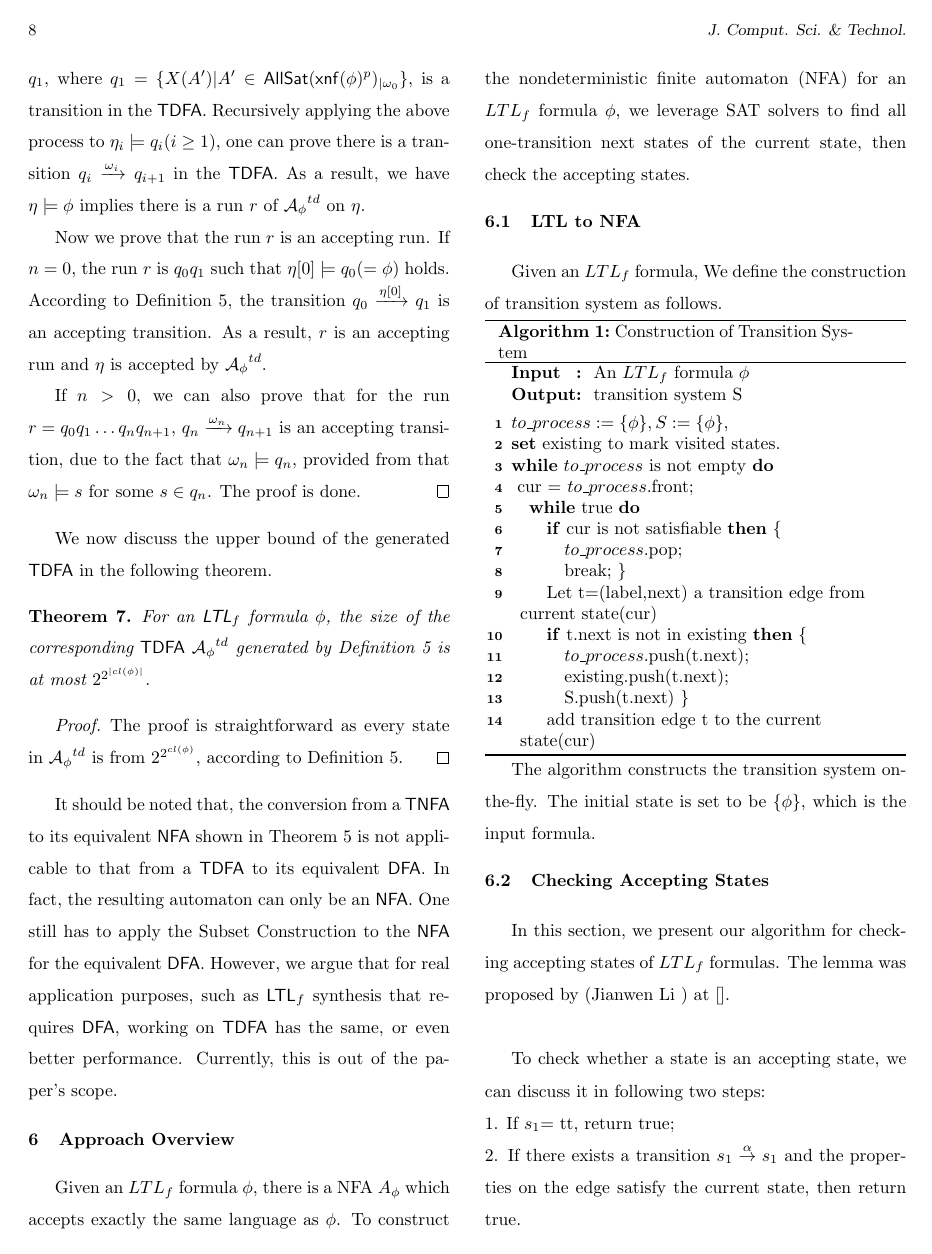
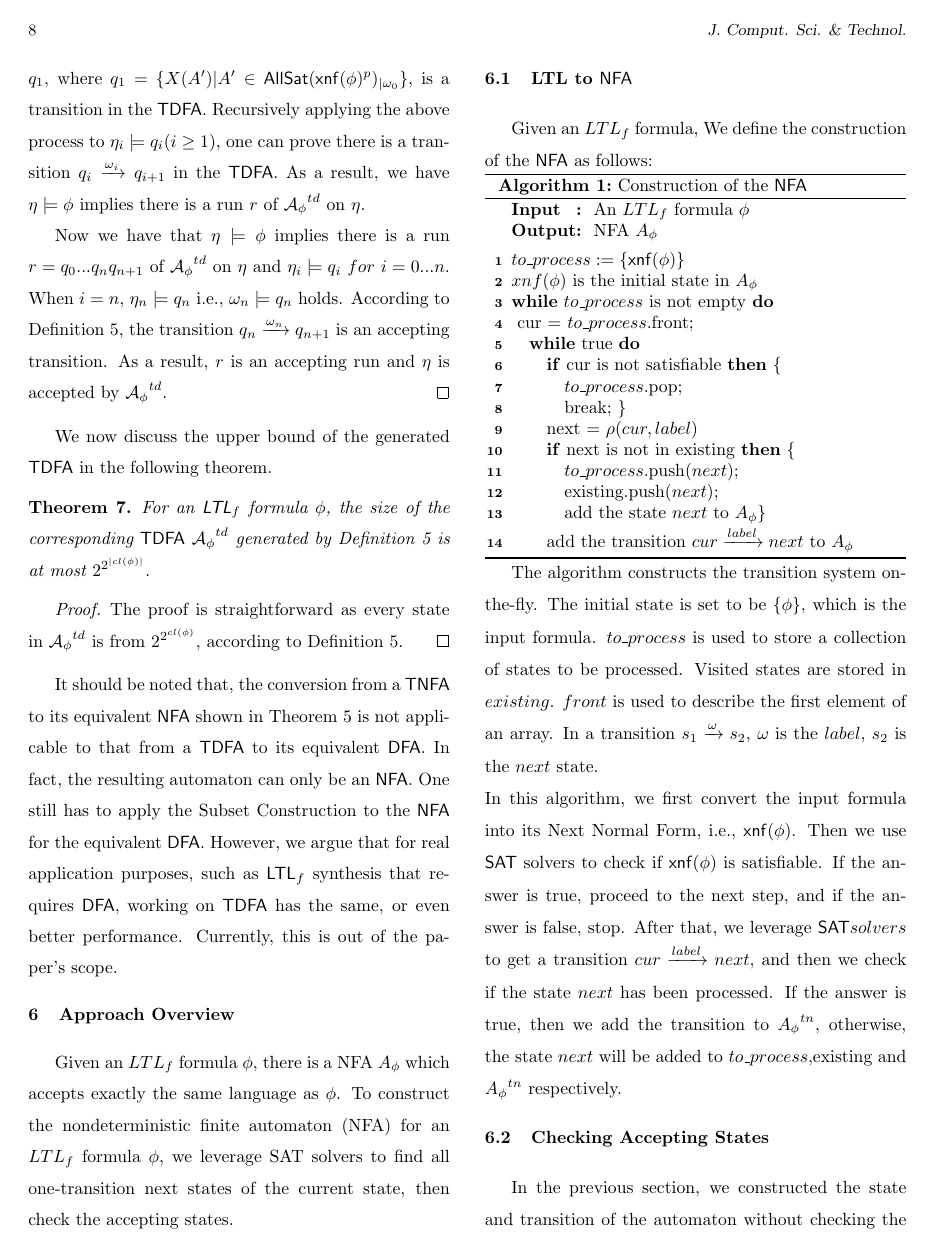
Before and after one commit to lijwen2748/ltlf2automata, a LaTeX document (main.tex, which reads algorithm.tex, dfa.tex): page 8 of 9. Compiled offline with pdfLaTeX.

Commit message:
Updates from Overleaf

```diff
--- a/algorithm.tex
+++ b/algorithm.tex
@@ -1,36 +1,37 @@
 \section{Approach Overview}
 Given an $LTL_f$ formula $\phi$, there is a NFA $A_{\phi}$ which accepts exactly the same language as $\phi$. To construct the nondeterministic finite automaton (NFA) for an $ LTL_f$ formula $\phi$, we leverage SAT solvers to find all one-transition next states of the current state, then check the accepting states.
 
-\subsection{LTL to NFA}
-Given an  $ LTL_f$ formula, We define the construction of transition system as follows. \\
+\subsection{LTL to \NFA}
+Given an  $ LTL_f$ formula, We define the construction of the \NFA  as follows: \\
   \begin{algorithm}[H]
     \SetAlgoNoLine
  \SetKwInOut{Input}{\textbf{Input}}\SetKwInOut{Output}{\textbf{Output}}
  \Input{ An $ LTL_f$ formula $\phi$\\}
-    \Output{ transition system S\\}
+    \Output{ NFA $A_{\phi}$\\}
     \BlankLine
- $to\_process:=\{\phi\}, S:=\{\phi\}$, \\
-\textbf{set} existing to mark visited states.\\
+ $to\_process:= \{\xnf(\phi)\}$\\
+ $xnf(\phi)$ is the initial state in $A_{\phi}$\\
 \textbf{while} $to\_process$ is not empty \textbf{do} \\
 \ cur =  $to\_process$.front;  \\
 \quad  \textbf{while} true \textbf{do} \\
 \qquad   \textbf{if} cur is not satisfiable  \textbf{then} \{ \\
 \qquad \quad $to\_process$.pop; \\
 \qquad \quad break;     \}\\
- \qquad  Let t=(label,next) a transition edge from current state(cur) \\
-\qquad\textbf{if} t.next is not in existing \textbf{then} \{ \\
-\qquad \quad $to\_process$.push(t.next); \\
-\qquad \quad existing.push(t.next); \\
-\qquad  \quad S.push(t.next)  \}\\
-\qquad  add transition edge t to the current state(cur)
- \caption{Construction of Transition System}
+ \qquad  next = $\rho(cur, label)$ \\
+\qquad\textbf{if} next is not in existing \textbf{then} \{ \\
+\qquad \quad $to\_process$.push($next$); \\
+\qquad \quad existing.push($next$); \\
+\qquad  \quad add the state $next$ to $A_{\phi}$\}\\
+\qquad  add the transition $cur\tran{label}next$ to $A_{\phi}$
+ \caption{Construction of the \NFA}
 \end{algorithm}
 
-The algorithm constructs the transition system on-the-fly. The initial state is set to be $\{\phi\}$, which is the input formula.
-\subsection{Checking Accepting States}
-In this section, we present our algorithm for checking accepting states of $LTL_f$ formulas. The lemma  was proposed by (Jianwen Li ) at [].  \\
+The algorithm constructs the transition system on-the-fly. The initial state is set to be $\{\phi\}$, which is the input formula. $to\_process$ is used to store a collection of states to be processed. Visited states are stored in $existing$. $front$ is used to describe the first element of an array. In a transition $s_1\tran{\omega}s_2$, $\omega$ is the $label$, $s_2$ is the $next$ state. \\
+In this algorithm, we first convert the input formula into its Next Normal Form, i.e., $\xnf(\phi)$. Then we use \SAT solvers to check if $\xnf(\phi)$ is satisfiable. If the answer is true, proceed to the next step, and if the answer is false, stop. After that, we leverage $\SAT solvers$ to get a transition $cur\tran{label}next$, and then we check if the state $next$ has been processed. If the answer is true, then we add the transition to ${A_{\phi}}^{tn}$, otherwise, the state $next$ will be added to  $to\_process$,existing and ${A_{\phi}}^{tn}$ respectively.
 
 
+\subsection{Checking Accepting States}
+In the previous section, we constructed the state and transition of the automaton without checking the accepting state.This section mainly deals with the determination of accepting states. \\
 To check whether a state is an accepting state, we can  discuss it in following two steps: \\
 1. If $s_1 $= tt, return true; \\
 2. If there exists a transition  $ s_1 \overset{\alpha}{\rightarrow}s_1$ and  the properties on the edge satisfy the current state, then return true. \\
--- a/dfa.tex
+++ b/dfa.tex
@@ -44,9 +43,7 @@ If $n = 0$, Corollary \ref{coro:propSat} shows that there is a satisfying assign
 
 If $n>0$, according to Lemma \ref{lem:propSat}, $\eta\models\phi$ implies there is a satisfying assignment $A$ of $\xnf(\phi)^p$ such that $\omega_0\models L(A)$ and $\eta_1\models X(A)$. From Definition \ref{def:ltlf2dfa}, $\phi (=q_0)\tran{\omega_0}q_1$, where $q_1=\{X(A') | A'\in\allsat(\xnf(\phi)^p)_{|\omega_0}\}$, is a transition in the \TDFA. Recursively applying the above process to $\eta_i\models q_i(i\geq 1)$, one can prove there is a transition $q_i\tran{\omega_i}q_{i+1}$ in the \TDFA. As a result, we have $\eta\models\phi$ implies there is a run $r$ of ${\A_{\phi}}^{td}$ on $\eta$.
 
-Now we prove that the run $r$ is an accepting run. If $n=0$, the run $r$ is $q_0q_1$ such that $\eta[0]\models q_0(=\phi)$ holds. According to Definition \ref{def:ltlf2dfa}, the transition $q_0\tran{\eta[0]}q_1$ is an accepting transition. As a result, $r$ is an accepting run and $\eta$ is accepted by ${\A_{\phi}}^{td}$.
-
-If $n>0$, we can also prove that for the run $r=q_0q_1\ldots q_n q_{n+1}$, $q_n\tran{\omega_n}q_{n+1}$ is an accepting transition, due to the fact that $\omega_n\models q_n$, provided from that $\omega_n\models s$ for some $s\in q_n$. The proof is done.
+Now we have that $\eta\models\phi$ implies there is a run $r=q_0...q_n q_{n+1}$ of ${\A_{\phi}}^{td}$ on $\eta$ and $\eta_i\models q_i\ for\ i=0...n$. When $i=n$, $\eta_n\models q_n$ i.e., $\omega_n\models q_n$ holds. According to Definition \ref{def:ltlf2dfa}, the transition $q_n\tran{\omega_n}q_{n+1}$ is an accepting transition. As a result, $r$ is an accepting run and $\eta$ is accepted by ${\A_{\phi}}^{td}$.
 \end{proof}
 
 We now discuss the upper bound of the generated \TDFA in the following theorem.
```
Also changed, not shown: dfa.tex (11 more changed lines).
